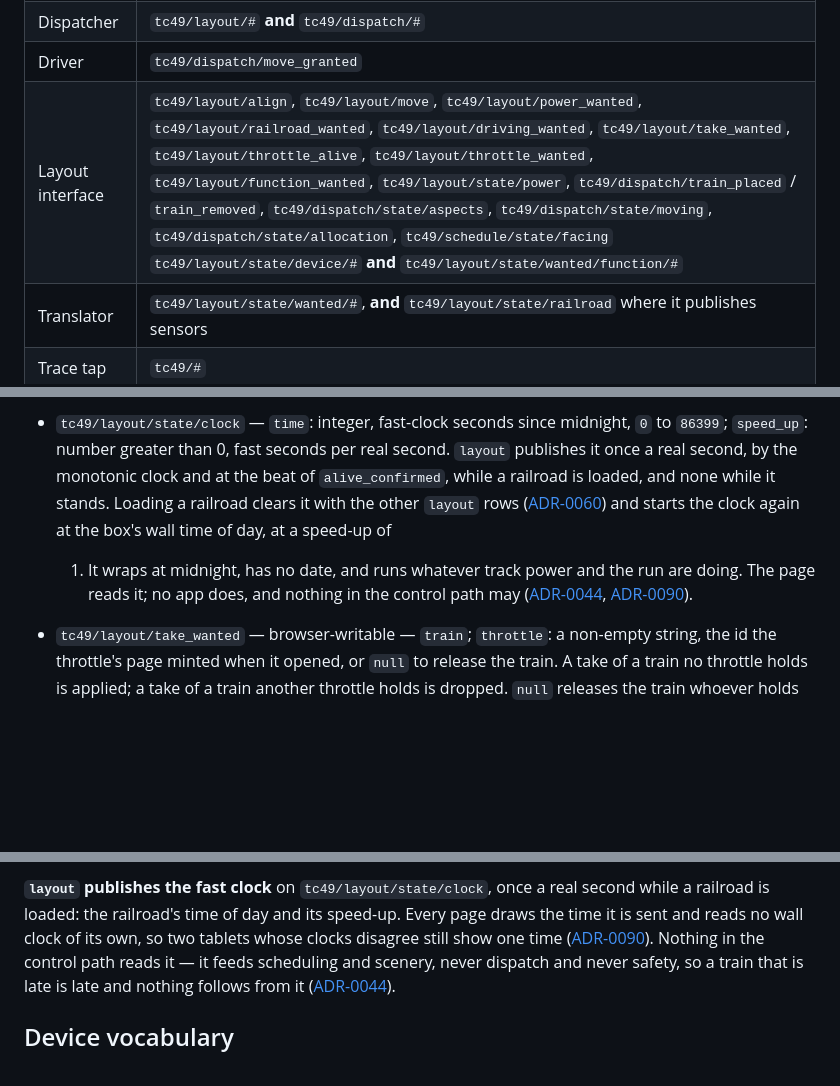
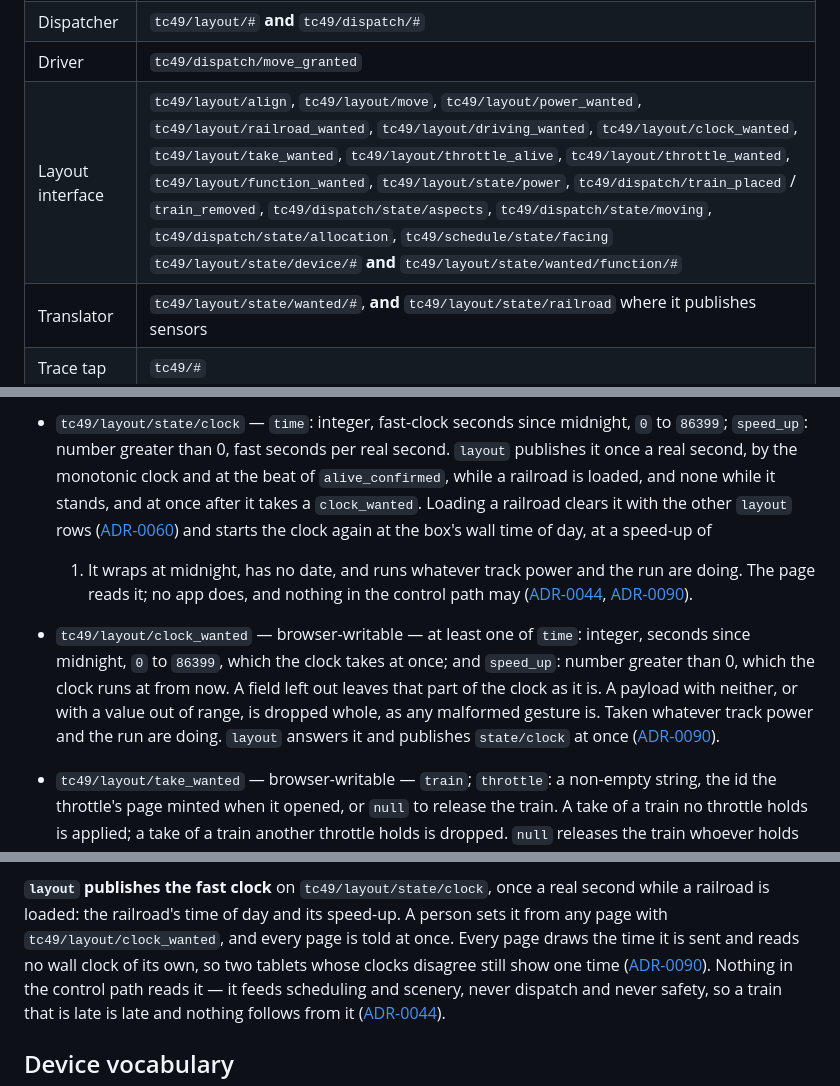
Before and after one commit to rails49/control, a Markdown page: docs/BUS.md, 3 parts joined by grey strips. GitHub-like rendering; blank space fills up the shorter version.

Commit message:
docs: BUS.md describes tc49/layout/clock_wanted, setting the fast clock (#988)
Co-Authored-By: Claude Opus 5.5 <noreply@anthropic.com>

```diff
--- a/docs/BUS.md
+++ b/docs/BUS.md
@@ -349,7 +350,7 @@ control writes the text row ([ADR-0087](adr/0087-a-widget-is-on-the-drawing-and-
 | Scheduler | `tc49/dispatch/#` **and** `tc49/schedule/#` |
 | Dispatcher | `tc49/layout/#` **and** `tc49/dispatch/#` |
 | Driver | `tc49/dispatch/move_granted` |
-| Layout interface | `tc49/layout/align`, `tc49/layout/move`, `tc49/layout/power_wanted`, `tc49/layout/railroad_wanted`, `tc49/layout/driving_wanted`, `tc49/layout/take_wanted`, `tc49/layout/throttle_alive`, `tc49/layout/throttle_wanted`, `tc49/layout/function_wanted`, `tc49/layout/state/power`, `tc49/dispatch/train_placed` / `train_removed`, `tc49/dispatch/state/aspects`, `tc49/dispatch/state/moving`, `tc49/dispatch/state/allocation`, `tc49/schedule/state/facing` `tc49/layout/state/device/#` **and** `tc49/layout/state/wanted/function/#` |
+| Layout interface | `tc49/layout/align`, `tc49/layout/move`, `tc49/layout/power_wanted`, `tc49/layout/railroad_wanted`, `tc49/layout/driving_wanted`, `tc49/layout/clock_wanted`, `tc49/layout/take_wanted`, `tc49/layout/throttle_alive`, `tc49/layout/throttle_wanted`, `tc49/layout/function_wanted`, `tc49/layout/state/power`, `tc49/dispatch/train_placed` / `train_removed`, `tc49/dispatch/state/aspects`, `tc49/dispatch/state/moving`, `tc49/dispatch/state/allocation`, `tc49/schedule/state/facing` `tc49/layout/state/device/#` **and** `tc49/layout/state/wanted/function/#` |
 | Translator | `tc49/layout/state/wanted/#`, **and** `tc49/layout/state/railroad` where it publishes sensors |
 | Trace tap | `tc49/#` |
 
@@ -654,14 +655,23 @@ what a drop would cost:
   midnight, `0` to `86399`; `speed_up`: number greater than 0, fast seconds
   per real second. `layout` publishes it once a real second, by the monotonic
   clock and at the beat of `alive_confirmed`, while a railroad is loaded, and
-  none while it stands. Loading a railroad clears it with the other `layout`
-  rows ([ADR-0060](adr/0060-the-railroad-is-chosen-while-the-apps-run-not-at-startup.md))
+  none while it stands, and at once after it takes a `clock_wanted`. Loading
+  a railroad clears it with the other `layout` rows
+  ([ADR-0060](adr/0060-the-railroad-is-chosen-while-the-apps-run-not-at-startup.md))
   and starts the clock again at the box's wall time of day, at a speed-up of
   1. It wraps at midnight, has no date, and runs whatever track power and the
   run are doing. The page reads it; no app does, and nothing in the control
   path may
   ([ADR-0044](adr/0044-the-boundary-period-is-real-time-and-the-fast-clock-is-out-of-the-control-path.md),
   [ADR-0090](adr/0090-layout-publishes-the-fast-clock-and-the-railroad-keeps-its-start-and-speed-up.md)).
+- `tc49/layout/clock_wanted` — browser-writable — at least one of `time`:
+  integer, seconds since midnight, `0` to `86399`, which the clock takes at
+  once; and `speed_up`: number greater than 0, which the clock runs at from
+  now. A field left out leaves that part of the clock as it is. A payload with
+  neither, or with a value out of range, is dropped whole, as any malformed
+  gesture is. Taken whatever track power and the run are doing. `layout`
+  answers it and publishes `state/clock` at once
+  ([ADR-0090](adr/0090-layout-publishes-the-fast-clock-and-the-railroad-keeps-its-start-and-speed-up.md)).
 - `tc49/layout/take_wanted` — browser-writable — `train`; `throttle`: a
   non-empty string, the id the throttle's page minted when it opened, or
   `null` to release the train. A take of a train no throttle holds is
@@ -925,8 +935,9 @@ that comparison alone.
 
 **`layout` publishes the fast clock** on `tc49/layout/state/clock`, once a
 real second while a railroad is loaded: the railroad's time of day and its
-speed-up. Every page draws the time it is sent and reads no wall clock of its
-own, so two tablets whose clocks disagree still show one time
+speed-up. A person sets it from any page with `tc49/layout/clock_wanted`, and
+every page is told at once. Every page draws the time it is sent and reads
+no wall clock of its own, so two tablets whose clocks disagree still show one time
 ([ADR-0090](adr/0090-layout-publishes-the-fast-clock-and-the-railroad-keeps-its-start-and-speed-up.md)). Nothing in the control path reads it — it feeds scheduling
 and scenery, never dispatch and never safety, so a train that is late is late
 and nothing follows from it
```
Also changed, not shown: other parts of docs/BUS.md (+1 -0 lines).
